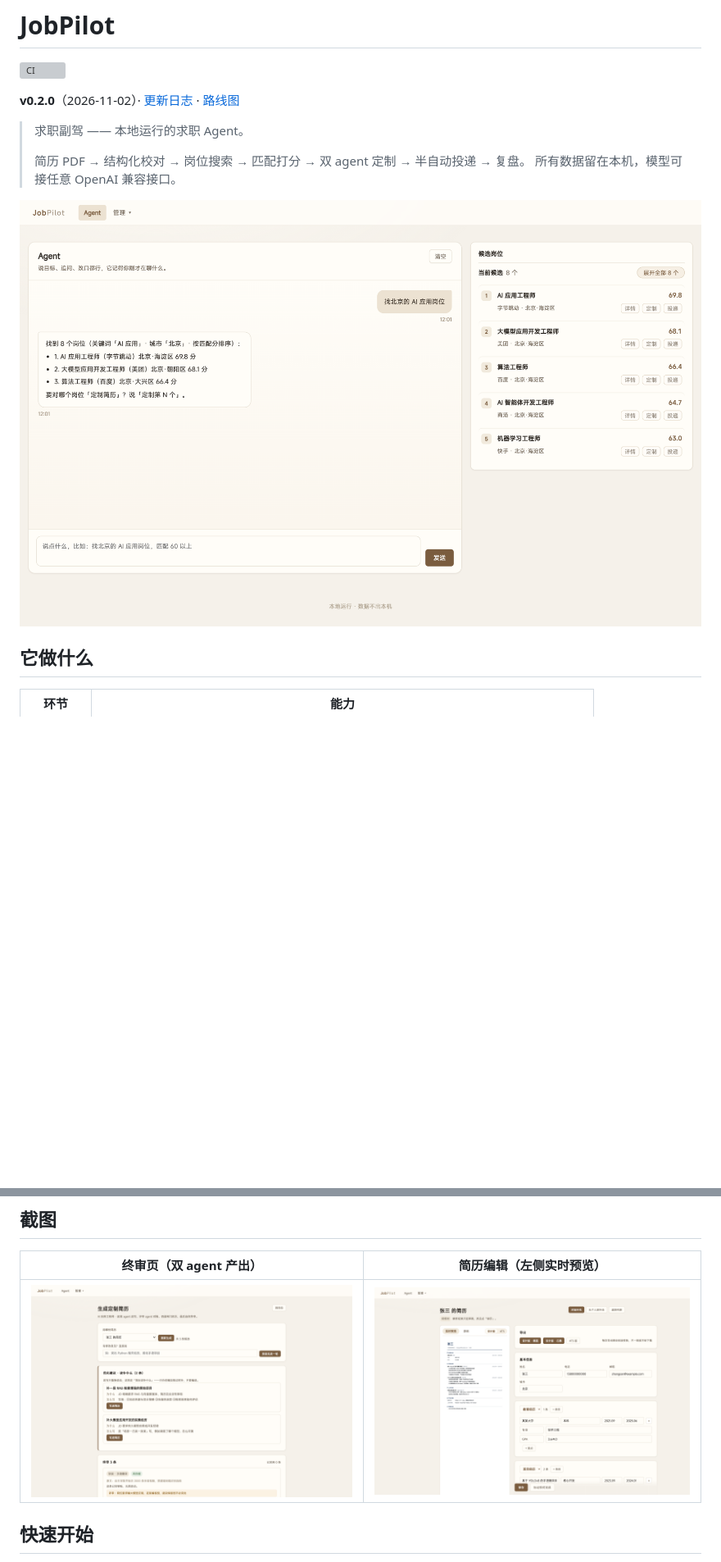
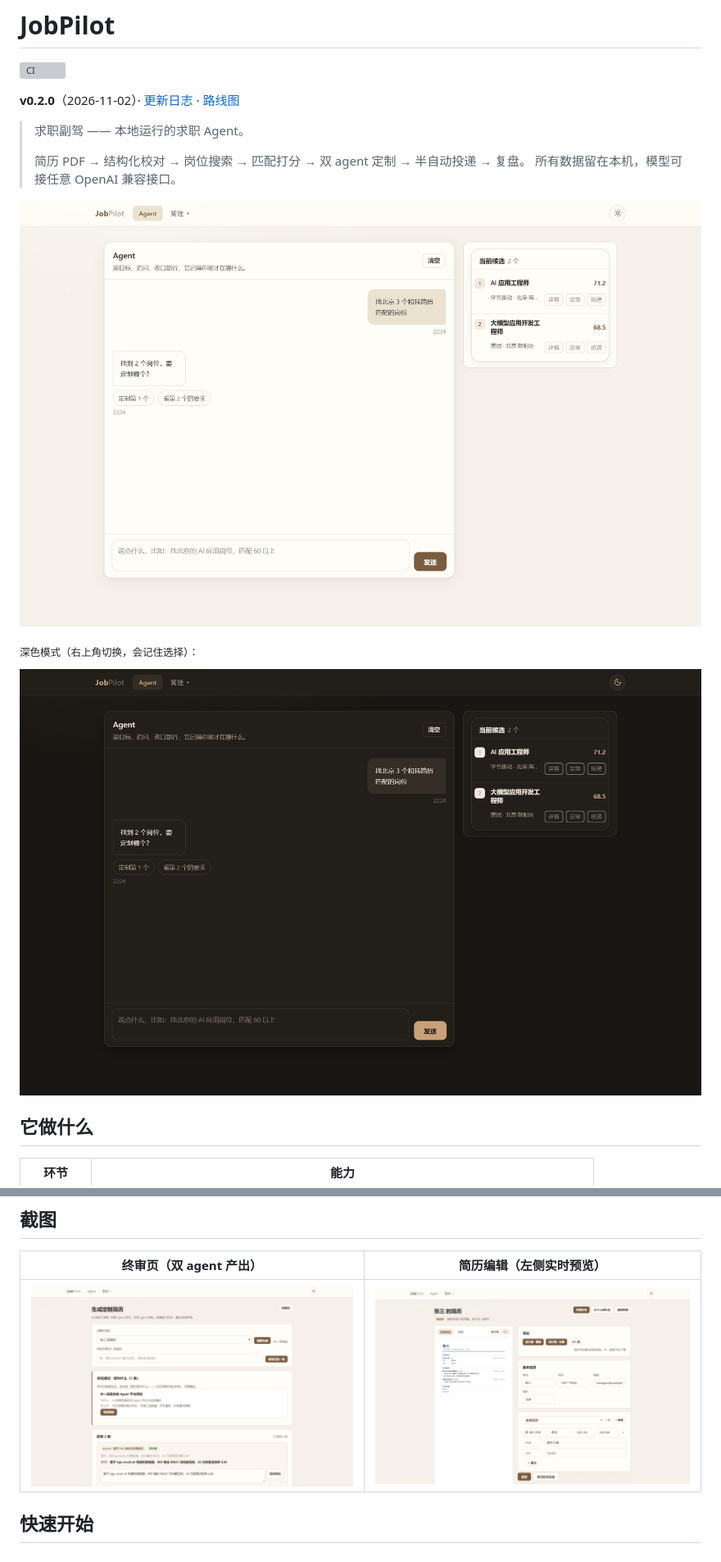
Before and after one commit to natsuAtri/jobpilot, a Markdown page: README.md, 2 parts joined by grey strips. Shown at 82% size. GitHub-like rendering; pictures changed too: docs/images/agent-chat-dark.png (added), docs/images/agent-chat.png, docs/images/resume-edit.png; blank space fills up the shorter version; grey boxes are pictures that could not be loaded.

Commit message:
docs: UI 换代收尾（批次 3/3）
- README 截图按新 UI 重拍（对话 / 编辑 / 终审），另加一张深色模式
- changelog 补第 40 轮：Tailwind 设计系统、layer 丢失的坑、暗色方案

```diff
--- a/README.md
+++ b/README.md
@@ -10,6 +10,10 @@
 > 所有数据留在本机，模型可接任意 OpenAI 兼容接口。
 
 ![JobPilot 对话页](docs/images/agent-chat.png)
+
+<sub>深色模式（右上角切换，会记住选择）：</sub>
+
+![JobPilot 对话页（深色）](docs/images/agent-chat-dark.png)
 
 ## 它做什么
 
```
Also changed, not shown: docs/changelog.md (+32 -0 lines).
